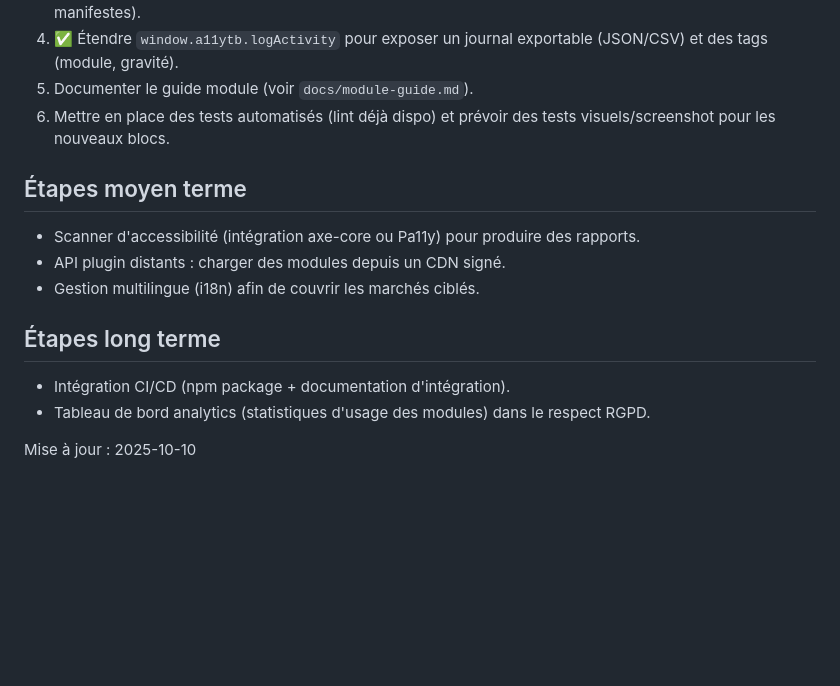
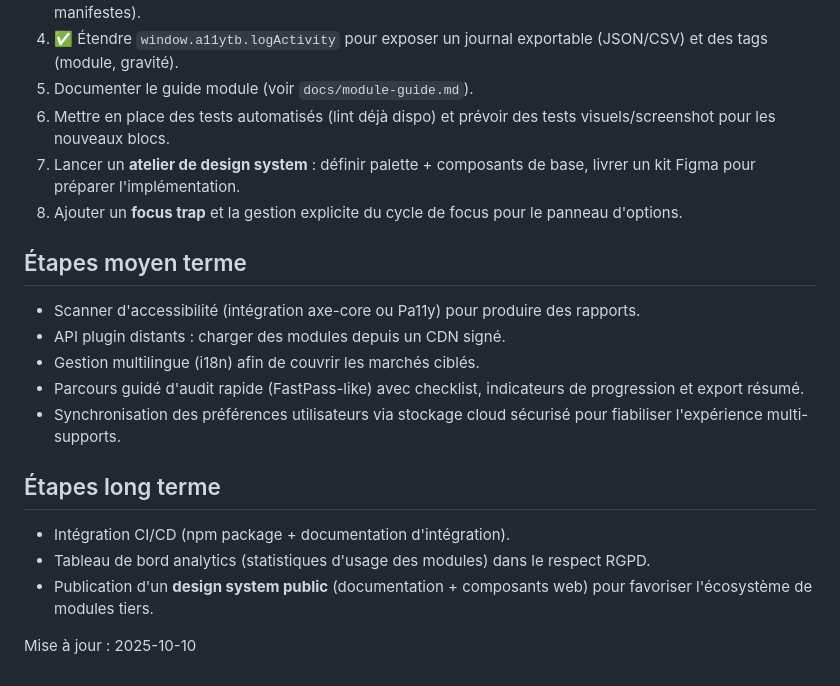
Before and after one commit to jeromelegousse/a11y-toolbox-pro, a Markdown page: docs/comparatif-et-roadmap.md, the part around the change printed below. Rendered like a GitHub page; blank space fills up the shorter version.

```diff
--- a/docs/comparatif-et-roadmap.md
+++ b/docs/comparatif-et-roadmap.md
@@ -53,16 +69,21 @@ Cette note sert de base pour situer A11y Toolbox Pro par rapport aux extensions
 4. ✅ Étendre `window.a11ytb.logActivity` pour exposer un journal exportable (JSON/CSV) et des tags (module, gravité).
 5. Documenter le guide module (voir `docs/module-guide.md`).
 6. Mettre en place des tests automatisés (lint déjà dispo) et prévoir des tests visuels/screenshot pour les nouveaux blocs.
+7. Lancer un **atelier de design system** : définir palette + composants de base, livrer un kit Figma pour préparer l'implémentation.
+8. Ajouter un **focus trap** et la gestion explicite du cycle de focus pour le panneau d'options.
 
 ## Étapes moyen terme
 
 - Scanner d'accessibilité (intégration axe-core ou Pa11y) pour produire des rapports.
 - API plugin distants : charger des modules depuis un CDN signé.
 - Gestion multilingue (i18n) afin de couvrir les marchés ciblés.
+- Parcours guidé d'audit rapide (FastPass-like) avec checklist, indicateurs de progression et export résumé.
+- Synchronisation des préférences utilisateurs via stockage cloud sécurisé pour fiabiliser l'expérience multi-supports.
 
 ## Étapes long terme
 
 - Intégration CI/CD (npm package + documentation d'intégration).
 - Tableau de bord analytics (statistiques d'usage des modules) dans le respect RGPD.
+- Publication d'un **design system public** (documentation + composants web) pour favoriser l'écosystème de modules tiers.
 
 Mise à jour : 2025-10-10
```
Also changed, not shown: other parts of docs/comparatif-et-roadmap.md (+19 -3 lines).
